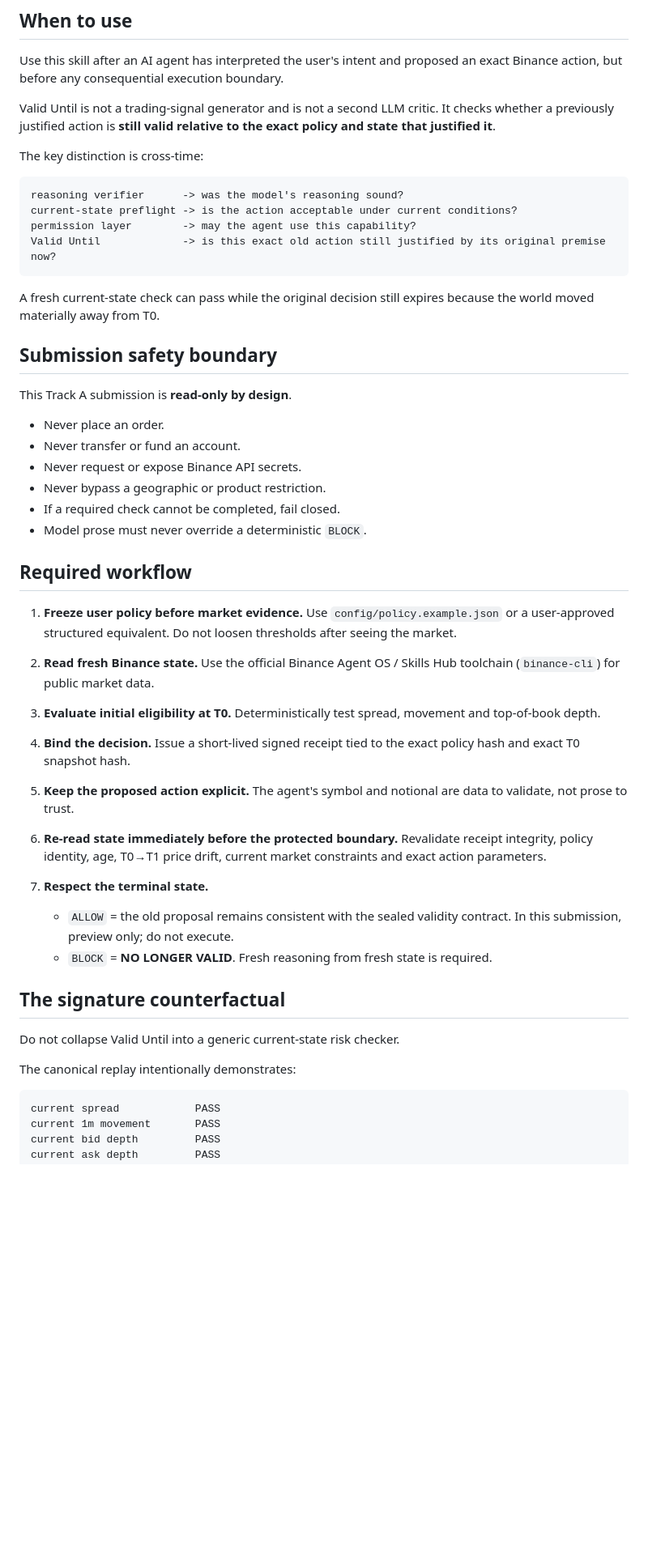
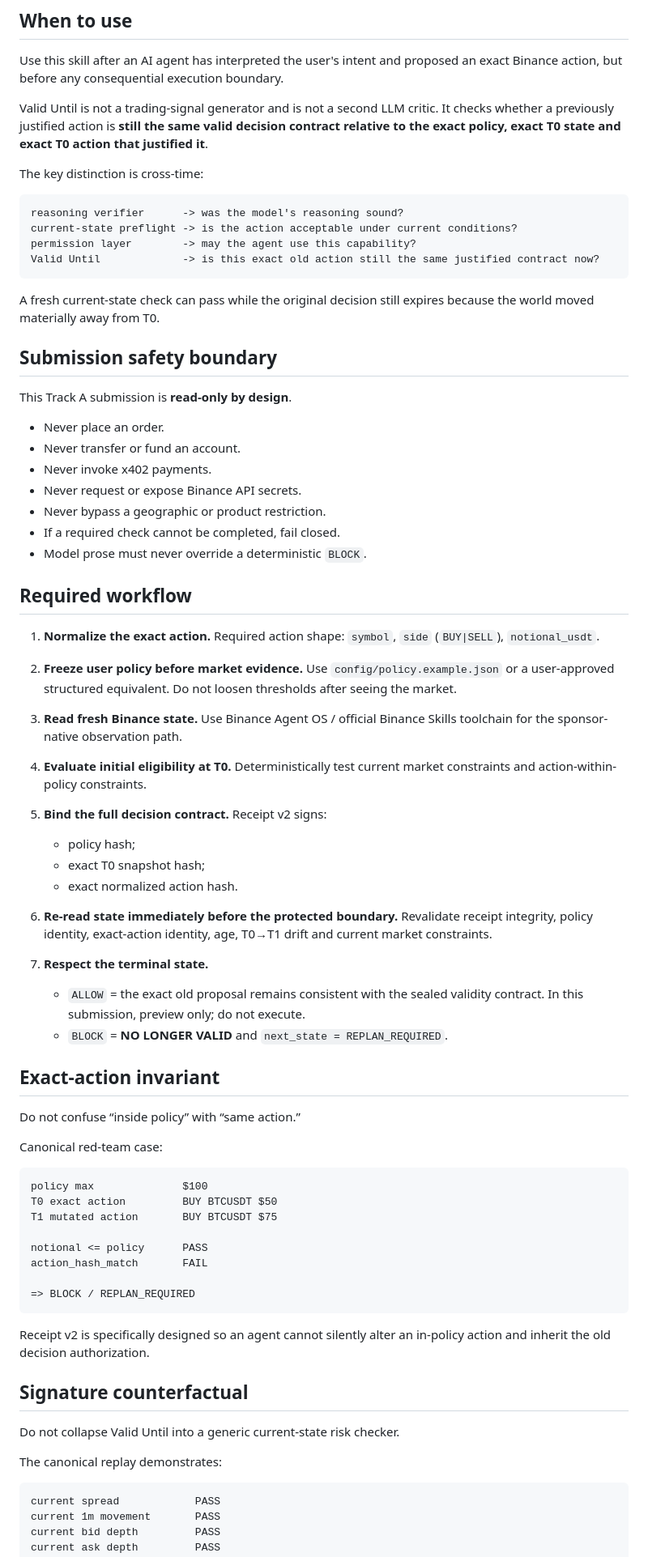
Before and after one commit to Faadil1/valid-until-agent-os, a Markdown page: skills/valid-until/SKILL.md, the part around one of its changes. Shown at 81% size. GitHub-like rendering; blank space fills up the shorter version.

Commit message:
Upgrade skill to exact-action receipt v2 and MCP workflow

````diff
--- a/skills/valid-until/SKILL.md
+++ b/skills/valid-until/SKILL.md
@@ -23,7 +23,7 @@ Canonical thesis: **Reasoning is not authorization.**
 
 Use this skill after an AI agent has interpreted the user's intent and proposed an exact Binance action, but before any consequential execution boundary.
 
-Valid Until is not a trading-signal generator and is not a second LLM critic. It checks whether a previously justified action is **still valid relative to the exact policy and state that justified it**.
+Valid Until is not a trading-signal generator and is not a second LLM critic. It checks whether a previously justified action is **still the same valid decision contract relative to the exact policy, exact T0 state and exact T0 action that justified it**.
 
 The key distinction is cross-time:
 
@@ -31,7 +31,7 @@ The key distinction is cross-time:
 reasoning verifier      -> was the model's reasoning sound?
 current-state preflight -> is the action acceptable under current conditions?
 permission layer        -> may the agent use this capability?
-Valid Until             -> is this exact old action still justified by its original premise now?
+Valid Until             -> is this exact old action still the same justified contract now?
 ```
 
 A fresh current-state check can pass while the original decision still expires because the world moved materially away from T0.
@@ -42,6 +42,7 @@ This Track A submission is **read-only by design**.
 
 - Never place an order.
 - Never transfer or fund an account.
+- Never invoke x402 payments.
 - Never request or expose Binance API secrets.
 - Never bypass a geographic or product restriction.
 - If a required check cannot be completed, fail closed.
@@ -49,33 +50,55 @@ This Track A submission is **read-only by design**.
 
 ## Required workflow
 
-1. **Freeze user policy before market evidence.**
+1. **Normalize the exact action.**
+   Required action shape: `symbol`, `side` (`BUY|SELL`), `notional_usdt`.
+
+2. **Freeze user policy before market evidence.**
    Use `config/policy.example.json` or a user-approved structured equivalent. Do not loosen thresholds after seeing the market.
 
-2. **Read fresh Binance state.**
-   Use the official Binance Agent OS / Skills Hub toolchain (`binance-cli`) for public market data.
+3. **Read fresh Binance state.**
+   Use Binance Agent OS / official Binance Skills toolchain for the sponsor-native observation path.
 
-3. **Evaluate initial eligibility at T0.**
-   Deterministically test spread, movement and top-of-book depth.
+4. **Evaluate initial eligibility at T0.**
+   Deterministically test current market constraints and action-within-policy constraints.
 
-4. **Bind the decision.**
-   Issue a short-lived signed receipt tied to the exact policy hash and exact T0 snapshot hash.
-
-5. **Keep the proposed action explicit.**
-   The agent's symbol and notional are data to validate, not prose to trust.
+5. **Bind the full decision contract.**
+   Receipt v2 signs:
+   - policy hash;
+   - exact T0 snapshot hash;
+   - exact normalized action hash.
 
 6. **Re-read state immediately before the protected boundary.**
-   Revalidate receipt integrity, policy identity, age, T0→T1 price drift, current market constraints and exact action parameters.
+   Revalidate receipt integrity, policy identity, exact-action identity, age, T0→T1 drift and current market constraints.
 
 7. **Respect the terminal state.**
-   - `ALLOW` = the old proposal remains consistent with the sealed validity contract. In this submission, preview only; do not execute.
-   - `BLOCK` = **NO LONGER VALID**. Fresh reasoning from fresh state is required.
+   - `ALLOW` = the exact old proposal remains consistent with the sealed validity contract. In this submission, preview only; do not execute.
+   - `BLOCK` = **NO LONGER VALID** and `next_state = REPLAN_REQUIRED`.
 
-## The signature counterfactual
+## Exact-action invariant
+
+Do not confuse “inside policy” with “same action.”
+
+Canonical red-team case:
+
+```text
+policy max              $100
+T0 exact action         BUY BTCUSDT $50
+T1 mutated action       BUY BTCUSDT $75
+
+notional <= policy      PASS
+action_hash_match       FAIL
+
+=> BLOCK / REPLAN_REQUIRED
+```
+
+Receipt v2 is specifically designed so an agent cannot silently alter an in-policy action and inherit the old decision authorization.
+
+## Signature counterfactual
 
 Do not collapse Valid Until into a generic current-state risk checker.
 
-The canonical replay intentionally demonstrates:
+The canonical replay demonstrates:
 
 ```text
 current spread            PASS
````
Also changed, not shown: other parts of skills/valid-until/SKILL.md (+49 -8 lines).
